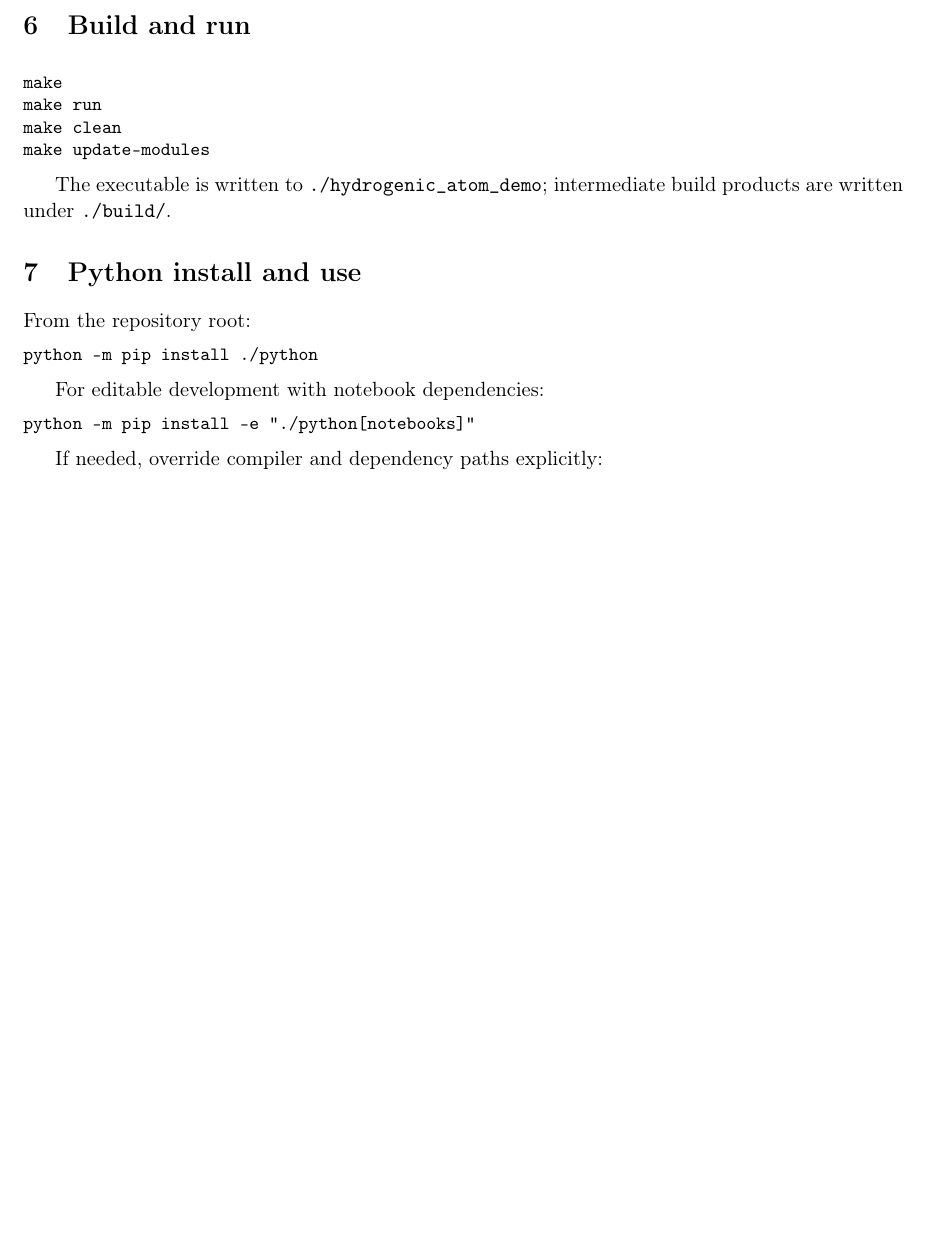
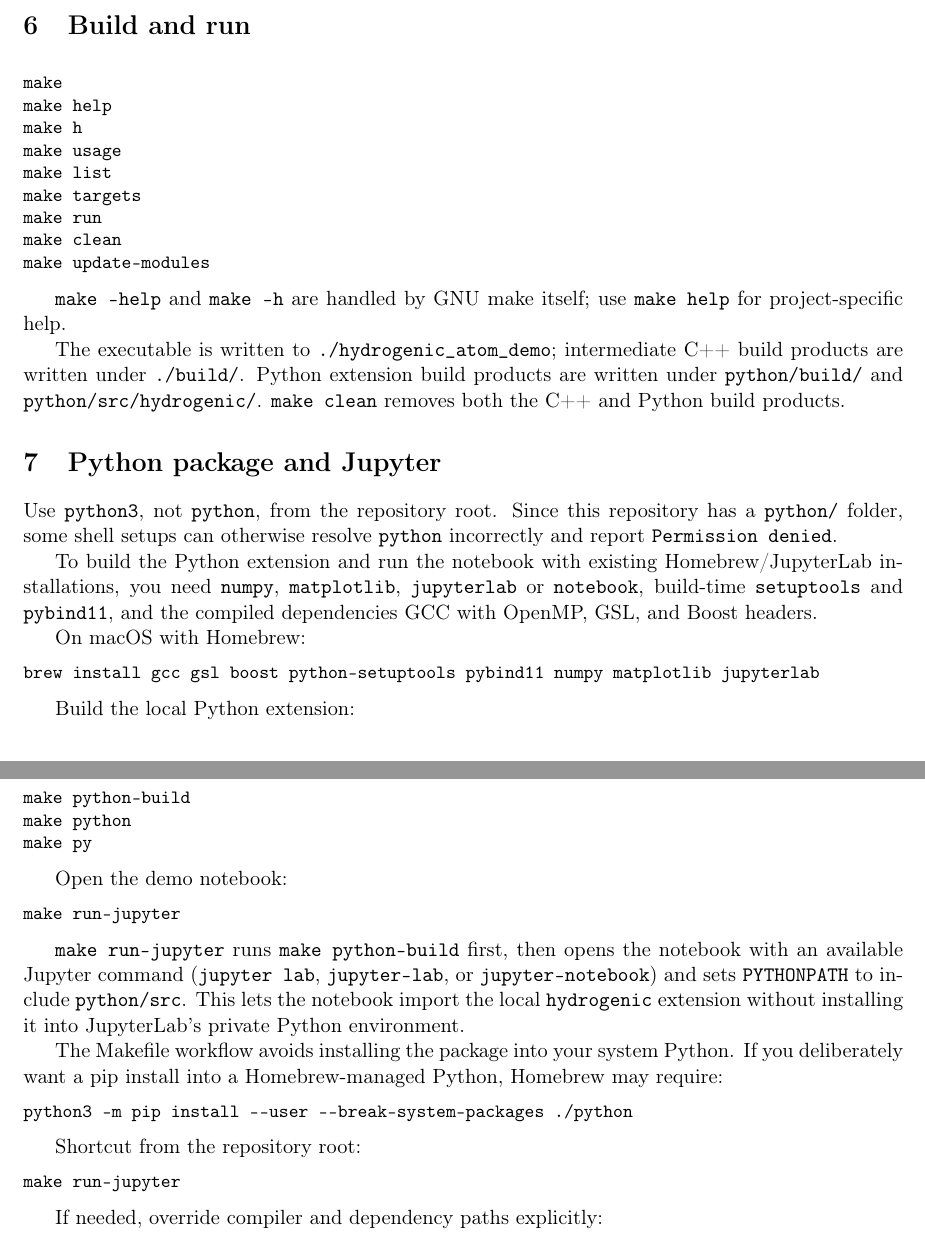
Before and after one commit to CMBSPEC/Hydrogenic-demo, a LaTeX document (Documentation/Hydrogenic_cpp_Documentation.tex): part of page 2 of 3 before the commit and two parts of pages 2 and 3 of 4 after it, the two joined at a grey line, cut so that both start at the same text, the shorter picture padded with empty space. Compiled offline with pdfLaTeX.

Commit message:
Add Python bindings, Jupyter demo, and project docs

```diff
--- a/Documentation/Hydrogenic_cpp_Documentation.tex
+++ b/Documentation/Hydrogenic_cpp_Documentation.tex
@@ -66,25 +66,58 @@ brew install gcc gsl boost
 
 \begin{lstlisting}[language=bash]
 make
+make help
+make h
+make usage
+make list
+make targets
 make run
 make clean
 make update-modules
 \end{lstlisting}
 
-The executable is written to \texttt{./hydrogenic\_atom\_demo}; intermediate build products are written under \texttt{./build/}.
+\texttt{make --help} and \texttt{make -h} are handled by GNU make itself; use \texttt{make help} for project-specific help.
 
-\section{Python install and use}
+The executable is written to \texttt{./hydrogenic\_atom\_demo}; intermediate C++ build products are written under \texttt{./build/}. Python extension build products are written under \texttt{python/build/} and \texttt{python/src/hydrogenic/}. \texttt{make clean} removes both the C++ and Python build products.
 
-From the repository root:
+\section{Python package and Jupyter}
+
+Use \texttt{python3}, not \texttt{python}, from the repository root. Since this repository has a \texttt{python/} folder, some shell setups can otherwise resolve \texttt{python} incorrectly and report \texttt{Permission denied}.
+
+To build the Python extension and run the notebook with existing Homebrew/JupyterLab installations, you need \texttt{numpy}, \texttt{matplotlib}, \texttt{jupyterlab} or \texttt{notebook}, build-time \texttt{setuptools} and \texttt{pybind11}, and the compiled dependencies GCC with OpenMP, GSL, and Boost headers.
+
+On macOS with Homebrew:
 
 \begin{lstlisting}[language=bash]
-python -m pip install ./python
+brew install gcc gsl boost python-setuptools pybind11 numpy matplotlib jupyterlab
 \end{lstlisting}
 
-For editable development with notebook dependencies:
+Build the local Python extension:
 
 \begin{lstlisting}[language=bash]
-python -m pip install -e "./python[notebooks]"
+make python-build
+make python
+make py
+\end{lstlisting}
+
+Open the demo notebook:
+
+\begin{lstlisting}[language=bash]
+make run-jupyter
+\end{lstlisting}
+
+\texttt{make run-jupyter} runs \texttt{make python-build} first, then opens the notebook with an available Jupyter command (\texttt{jupyter lab}, \texttt{jupyter-lab}, or \texttt{jupyter-notebook}) and sets \texttt{PYTHONPATH} to include \texttt{python/src}. This lets the notebook import the local \texttt{hydrogenic} extension without installing it into JupyterLab's private Python environment.
+
+The Makefile workflow avoids installing the package into your system Python. If you deliberately want a pip install into a Homebrew-managed Python, Homebrew may require:
+
+\begin{lstlisting}[language=bash]
+python3 -m pip install --user --break-system-packages ./python
+\end{lstlisting}
+
+Shortcut from the repository root:
+
+\begin{lstlisting}[language=bash]
+make run-jupyter
 \end{lstlisting}
 
 If needed, override compiler and dependency paths explicitly:
```
Also changed, not shown: python/pyproject.toml (+2 -1 lines), Documentation/Hydrogenic_cpp_Documentation.pdf, Makefile, README.md, python/README.md, Documentation/Hydrogenic_cpp_Documentation.tex (2 more changed lines), 4 other files.
